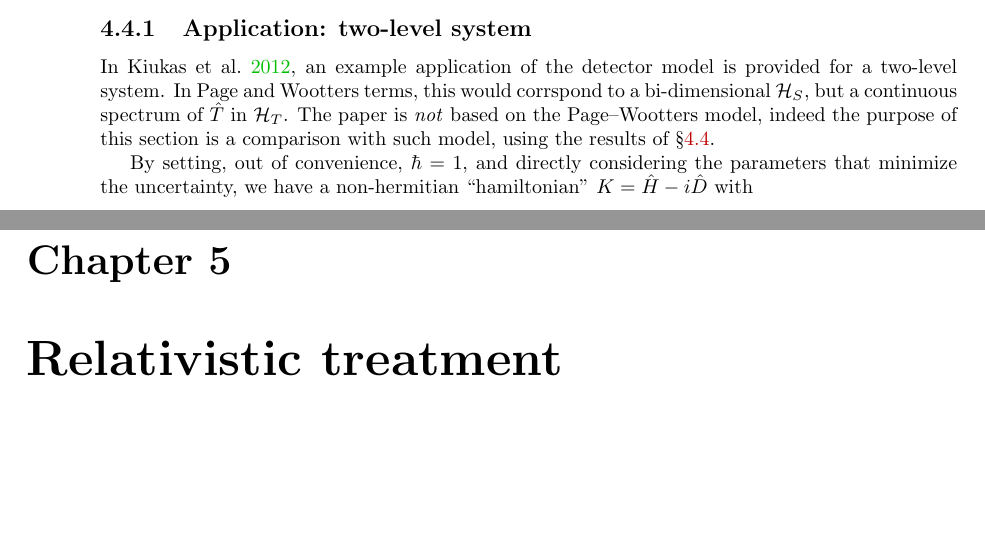
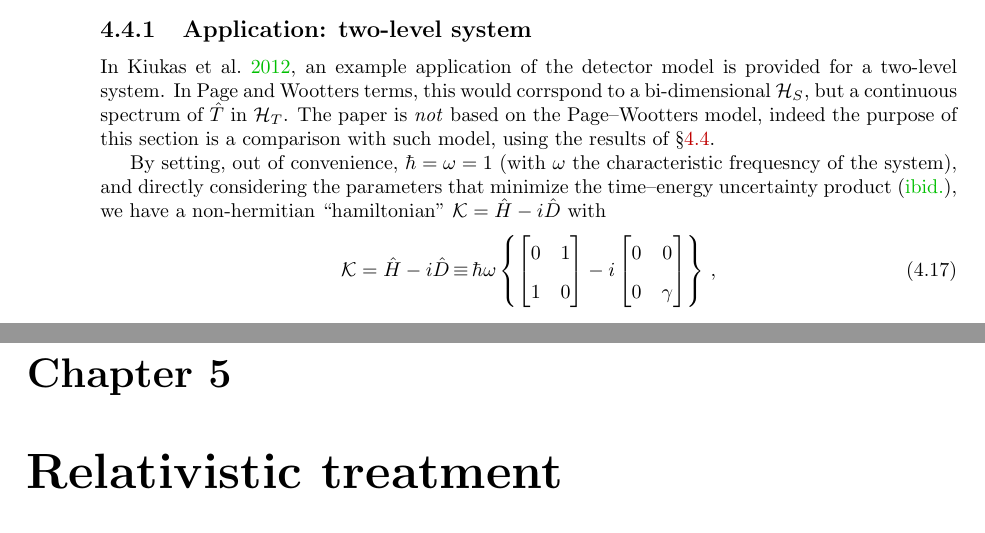
Before and after one commit to gderosa/timeq, a LaTeX thesis (tex/main.tex, which reads tex/irrev/compare.tex): two parts of pages 50 and 51 of 87, joined at a grey line, cut so that both start at the same text, the shorter picture padded with empty space. Compiled offline with pdfLaTeX.

Commit message:
eq from poster

```diff
--- a/tex/irrev/compare.tex
+++ b/tex/irrev/compare.tex
@@ -90,9 +90,17 @@ spectrum of $\hat{T}$ in $\hilb{H}_T$. The paper is \emph{not} based on
 the Page--Wootters model, indeed the purpose of this section is a comparison
 with such model, using the results of \S \ref{sec:absorption+pw}.
 
-By setting, out of convenience, $\hbar = 1$, and directly considering the parameters
-that minimize the uncertainty, we have a non-hermitian ``hamiltonian''
-$K = \hat{H} - i\hat{D}$ with
-\begin{equation}
-  H = ; D =
+By setting, out of convenience, $\hbar = \omega = 1$
+(with $\omega$ the characteristic frequesncy of the system),
+and directly considering the parameters
+that minimize the time--energy uncertainty product \parencite{RuschhauptAbsorption},
+we have a non-hermitian ``hamiltonian''
+$\mathcal{K} = \hat{H} - i\hat{D}$ with
+\begin{equation}\label{eq:complexpot}
+  \mathcal{K} = \hat{H} - i\hat{D} \repr
+    \hbar\omega\left\{
+      \left[\begin{matrix}0 & 1\\1 & 0\end{matrix}\right] -
+      i \left[\begin{matrix}0 & 0\\0 & \gamma \end{matrix}\right]
+    \right\}
+    \,\text{,}
 \end{equation}
```
